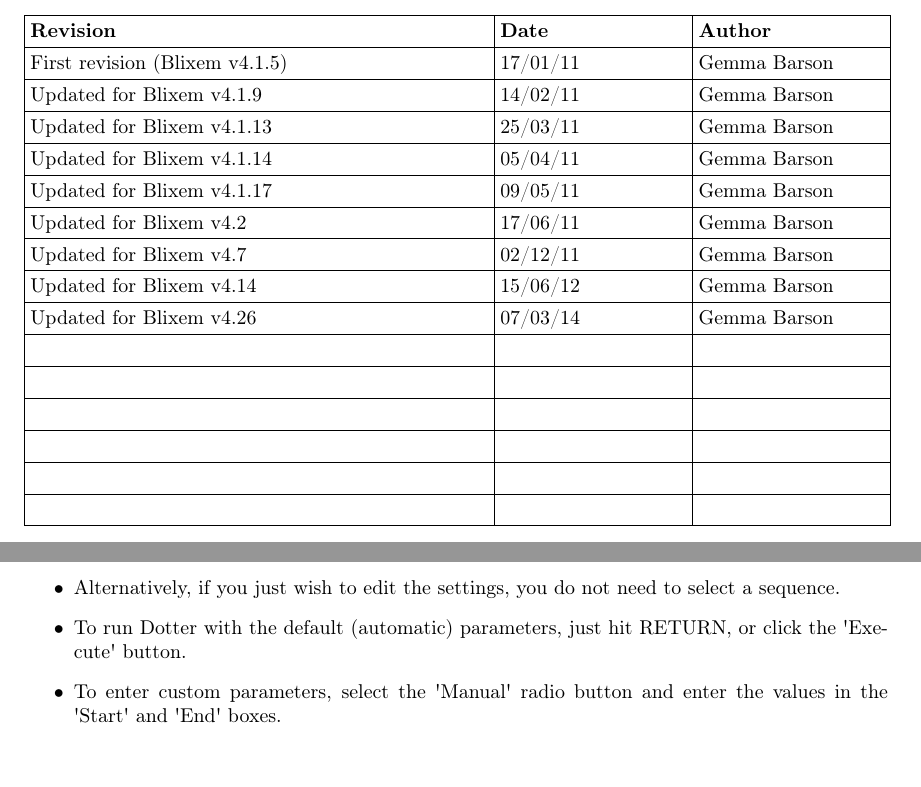
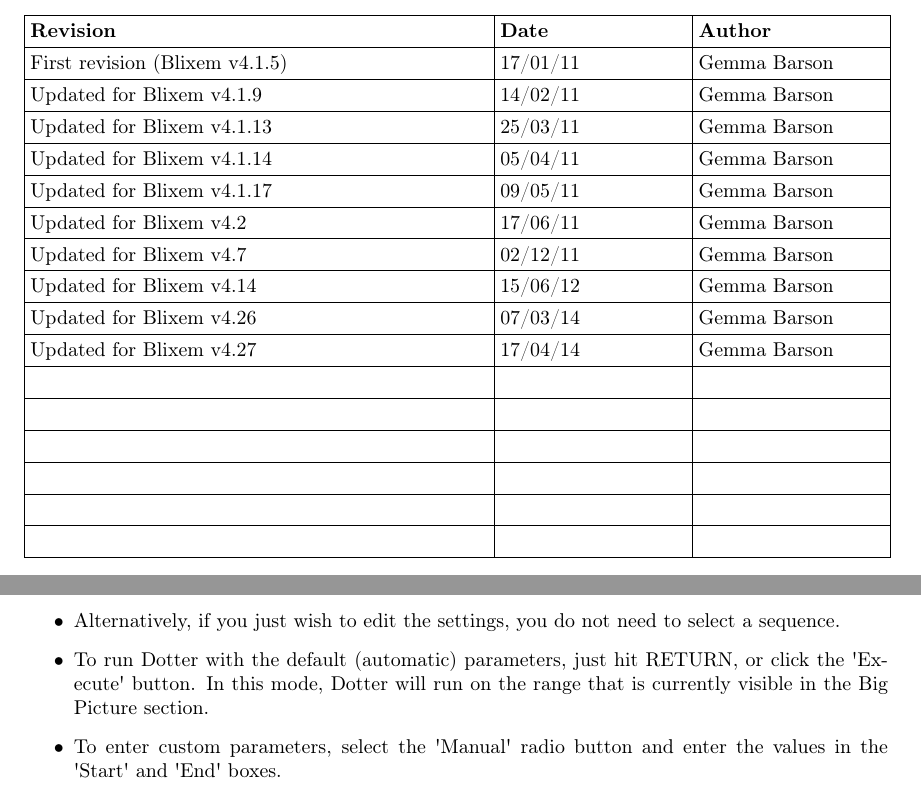
Before and after one commit to Ensembl/seqtools, a LaTeX document (src/doc/User_doc/Blixem_manual/Blixem_manual.tex): two parts of pages 2 and 33 of 39, joined at a grey line, cut so that both start at the same text. Compiled offline with pdfLaTeX.

Commit message:
Small update to running dotter in blixem manual

```diff
--- a/src/doc/User_doc/Blixem_manual/Blixem_manual.tex
+++ b/src/doc/User_doc/Blixem_manual/Blixem_manual.tex
@@ -229,6 +229,9 @@
  Updated for Blixem v4.26  &
  07/03/14 &
  Gemma Barson\\\hline
+ Updated for Blixem v4.27  &
+ 17/04/14 &
+ Gemma Barson\\\hline
  &
  &
  \\\hline
@@ -1993,7 +1996,7 @@
 \begin{itemize}
 \item {Select the sequence you wish to run Dotter on before or after opening the dialog. The selected sequence name will be shown at the top of the dialog.}
 \item {Alternatively, if you just wish to edit the settings, you do not need to select a sequence.}
-\item {To run Dotter with the default (automatic) parameters, just hit RETURN, or click the {\textquotesingle}Execute{\textquotesingle} button.}
+\item {To run Dotter with the default (automatic) parameters, just hit RETURN, or click the {\textquotesingle}Execute{\textquotesingle} button. In this mode, Dotter will run on the range that is currently visible in the Big Picture section.}
 \item {To enter custom parameters, select the {\textquotesingle}Manual{\textquotesingle} radio button and enter the values in the {\textquotesingle}Start{\textquotesingle} and {\textquotesingle}End{\textquotesingle} boxes.}
 \item {To save the parameters without running Dotter, click Save and then Cancel{\textquotesingle}.}
 \item {To save the parameters and run Dotter, click {\textquotesingle}Execute{\textquotesingle}.}
```
Also changed, not shown: src/doc/User_doc/Blixem_manual/Blixem_manual.pdf.
